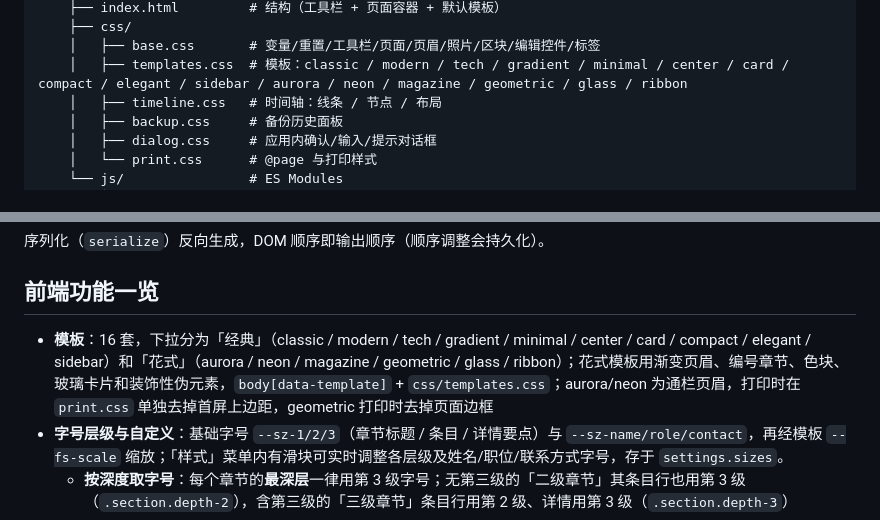
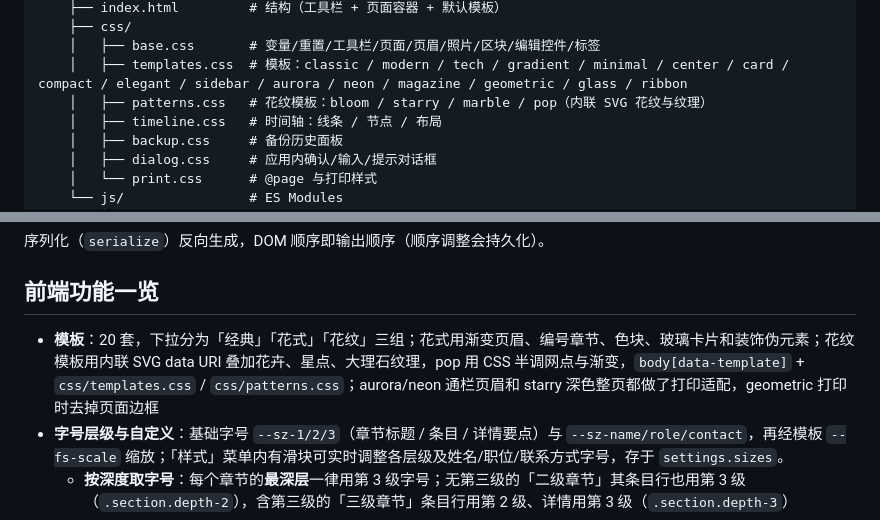
Before and after one commit to Muxiner/ai_for_work, a Markdown page: agent.md, 2 parts joined by grey strips. GitHub-like rendering.

Commit message:
docs: 补充花纹背景模板说明

```diff
--- a/agent.md
+++ b/agent.md
@@ -39,6 +39,7 @@ npm run serve      # = node server.js，不自动重启
     ├── css/
     │   ├── base.css       # 变量/重置/工具栏/页面/页眉/照片/区块/编辑控件/标签
     │   ├── templates.css  # 模板：classic / modern / tech / gradient / minimal / center / card / compact / elegant / sidebar / aurora / neon / magazine / geometric / glass / ribbon
+    │   ├── patterns.css   # 花纹模板：bloom / starry / marble / pop（内联 SVG 花纹与纹理）
     │   ├── timeline.css   # 时间轴：线条 / 节点 / 布局
     │   ├── backup.css     # 备份历史面板
     │   ├── dialog.css     # 应用内确认/输入/提示对话框
@@ -153,7 +154,7 @@ index.html / public/** 被修改 ──fs.watch──► SSE {reload:true} ─
 
 ## 前端功能一览
 
-- **模板**：16 套，下拉分为「经典」（classic / modern / tech / gradient / minimal / center / card / compact / elegant / sidebar）和「花式」（aurora / neon / magazine / geometric / glass / ribbon）；花式模板用渐变页眉、编号章节、色块、玻璃卡片和装饰性伪元素，`body[data-template]` + `css/templates.css`；aurora/neon 为通栏页眉，打印时在 `print.css` 单独去掉首屏上边距，geometric 打印时去掉页面边框
+- **模板**：20 套，下拉分为「经典」「花式」「花纹」三组；花式用渐变页眉、编号章节、色块、玻璃卡片和装饰伪元素；花纹模板用内联 SVG data URI 叠加花卉、星点、大理石纹理，pop 用 CSS 半调网点与渐变，`body[data-template]` + `css/templates.css` / `css/patterns.css`；aurora/neon 通栏页眉和 starry 深色整页都做了打印适配，geometric 打印时去掉页面边框
 - **字号层级与自定义**：基础字号 `--sz-1/2/3`（章节标题 / 条目 / 详情要点）与 `--sz-name/role/contact`，再经模板 `--fs-scale` 缩放；「样式」菜单内有滑块可实时调整各层级及姓名/职位/联系方式字号，存于 `settings.sizes`。
   - **按深度取字号**：每个章节的**最深层**一律用第 3 级字号；无第三级的「二级章节」其条目行也用第 3 级（`.section.depth-2`），含第三级的「三级章节」条目行用第 2 级、详情用第 3 级（`.section.depth-3`）
 - **字体（中英文分开）**：英文 `fontLatin` + 中文 `fontCJK`，JS 组合成 `--font`（英文列表在前、中文在后、末尾通用族），`body.style.setProperty("--font", …)`
```
Also changed, not shown: readme.md (+1 -1 lines).
